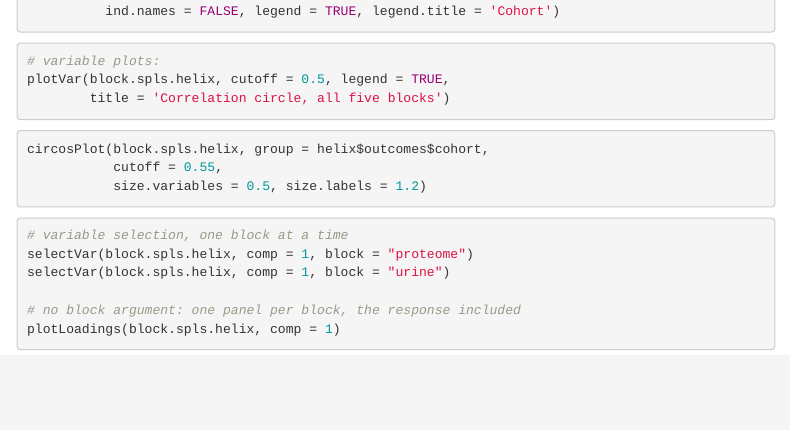
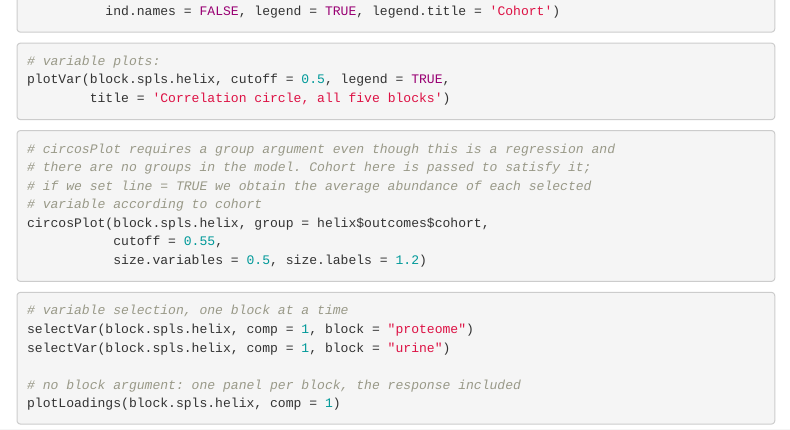
Before and after one commit to mixOmics-org/mxoorg-workshop-exposome-helix, an R Markdown document (practical/exposome_analysis.Rmd): the page in a window 1100 px wide, from 10490 px down. The pictures show the output file practical/exposome_analysis.html that the author committed with the source, opened offline; menus at the side of the page are left out.

Commit message:
Explain the group argument to circosPlot again
Restores the note that circosPlot demands a group argument even in a
regression, where the model has no groups, and records what line = TRUE
adds. Without it nothing in the practical says why cohort appears in a
model that does not use it, or why removing the argument raises an error.

The note named the argument as "lines". It is "line": circosPlot passes
unmatched arguments through ..., so the plural spelling would have been
absorbed in silence and done nothing.

Also reformatted the Exercise 3 questions and answers, and dropped a
blank line in the Exercise 1 code block.

```diff
--- a/practical/exposome_analysis.Rmd
+++ b/practical/exposome_analysis.Rmd
@@ -818,6 +818,10 @@ plotIndiv(block.spls.helix, group = helix$outcomes$cohort,
 plotVar(block.spls.helix, cutoff = 0.5, legend = TRUE,
         title = 'Correlation circle, all five blocks')
 
+# circosPlot requires a group argument even though this is a regression and
+# there are no groups in the model. Cohort here is passed to satisfy it;
+# if we set line = TRUE we obtain the average abundance of each selected
+# variable according to cohort
 circosPlot(block.spls.helix, group = helix$outcomes$cohort,
            cutoff = 0.55,
            size.variables = 0.5, size.labels = 1.2)
```
Also changed, not shown: practical/exposome_analysis.html.
